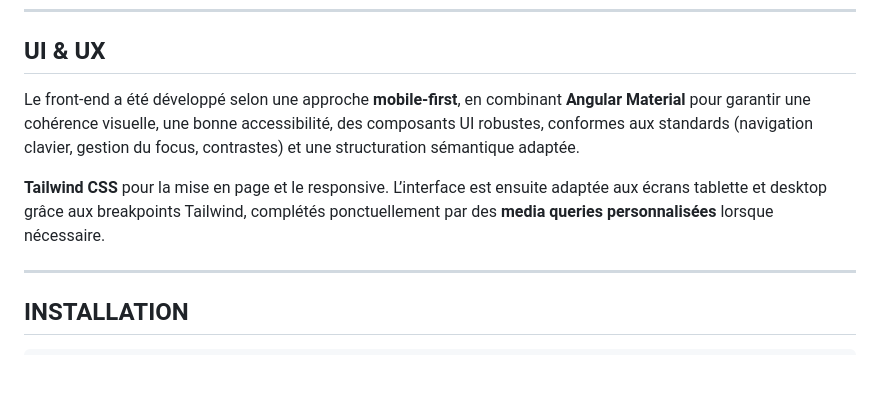
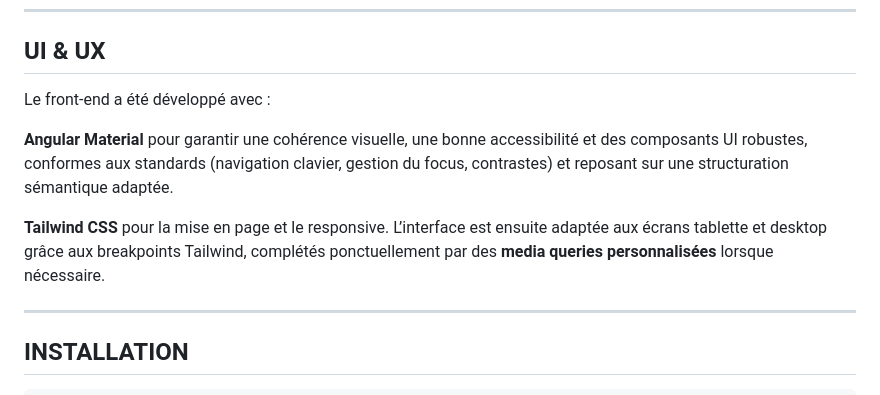
Before and after one commit to EnnioPilia/MeetMatesRender, a Markdown page: README.md, the part around the change. GitHub-like rendering; blank space fills up the shorter version.

```diff
--- a/README.md
+++ b/README.md
@@ -118,12 +118,13 @@ Projet initié dans le cadre de la formation **Concepteur Développeur d’Appli
 
 ## UI & UX
 
-Le front-end a été développé selon une approche **mobile-first**, en combinant **Angular Material** pour garantir
-une cohérence visuelle, une bonne accessibilité, des composants UI robustes,
-conformes aux standards (navigation clavier, gestion du focus, contrastes) et une structuration sémantique adaptée.
+Le front-end a été développé avec :
 
-**Tailwind CSS** pour la mise en page et le responsive. L’interface est ensuite adaptée aux écrans tablette et desktop
-grâce aux breakpoints Tailwind, complétés ponctuellement par des **media queries personnalisées** lorsque nécessaire.
+**Angular Material** pour garantir une cohérence visuelle, une bonne accessibilité et des composants UI robustes,
+conformes aux standards (navigation clavier, gestion du focus, contrastes) et reposant sur une structuration sémantique adaptée.
+
+**Tailwind CSS** pour la mise en page et le responsive. L’interface est ensuite adaptée aux écrans tablette et desktop grâce aux breakpoints Tailwind,
+complétés ponctuellement par des **media queries personnalisées** lorsque nécessaire.
 
 ---
 
```
